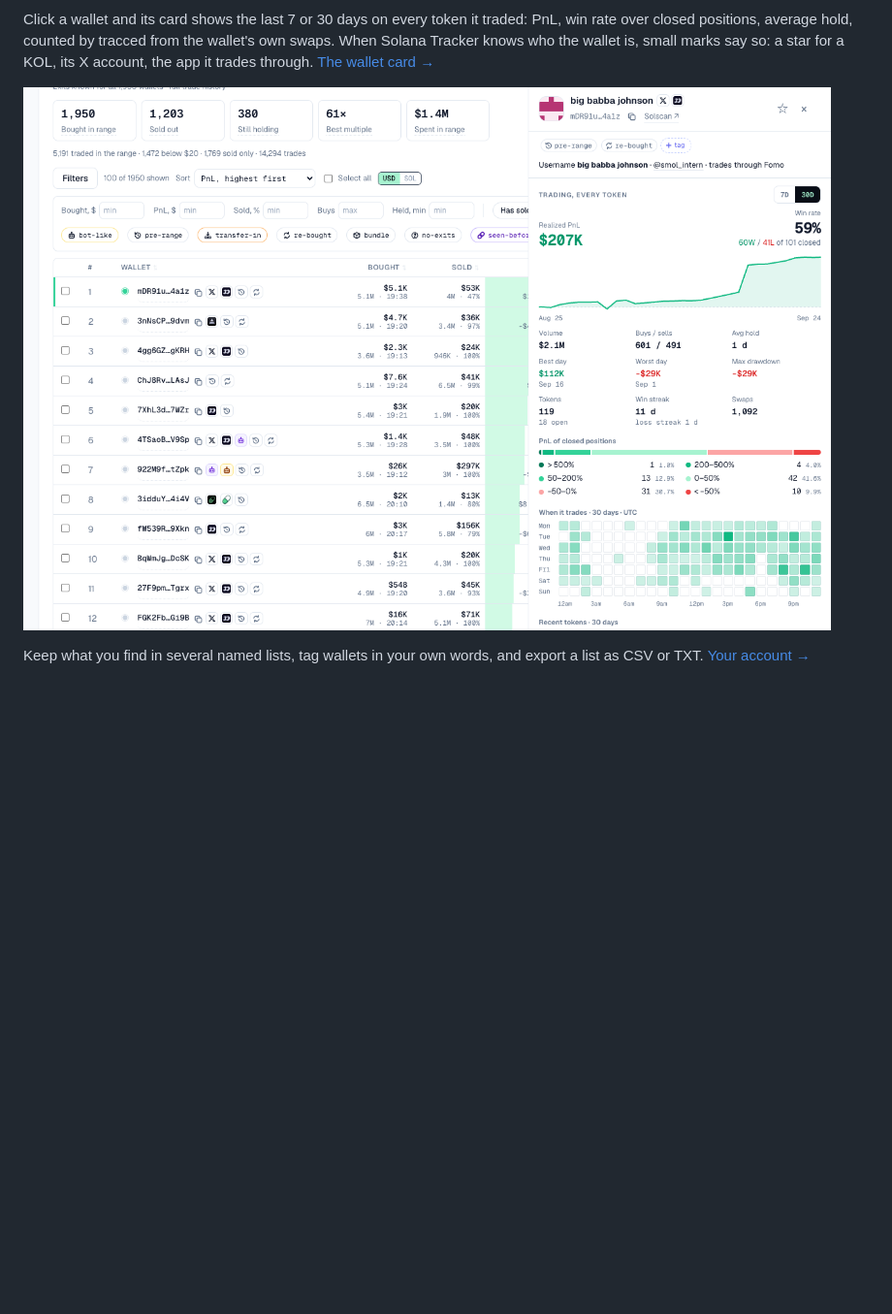
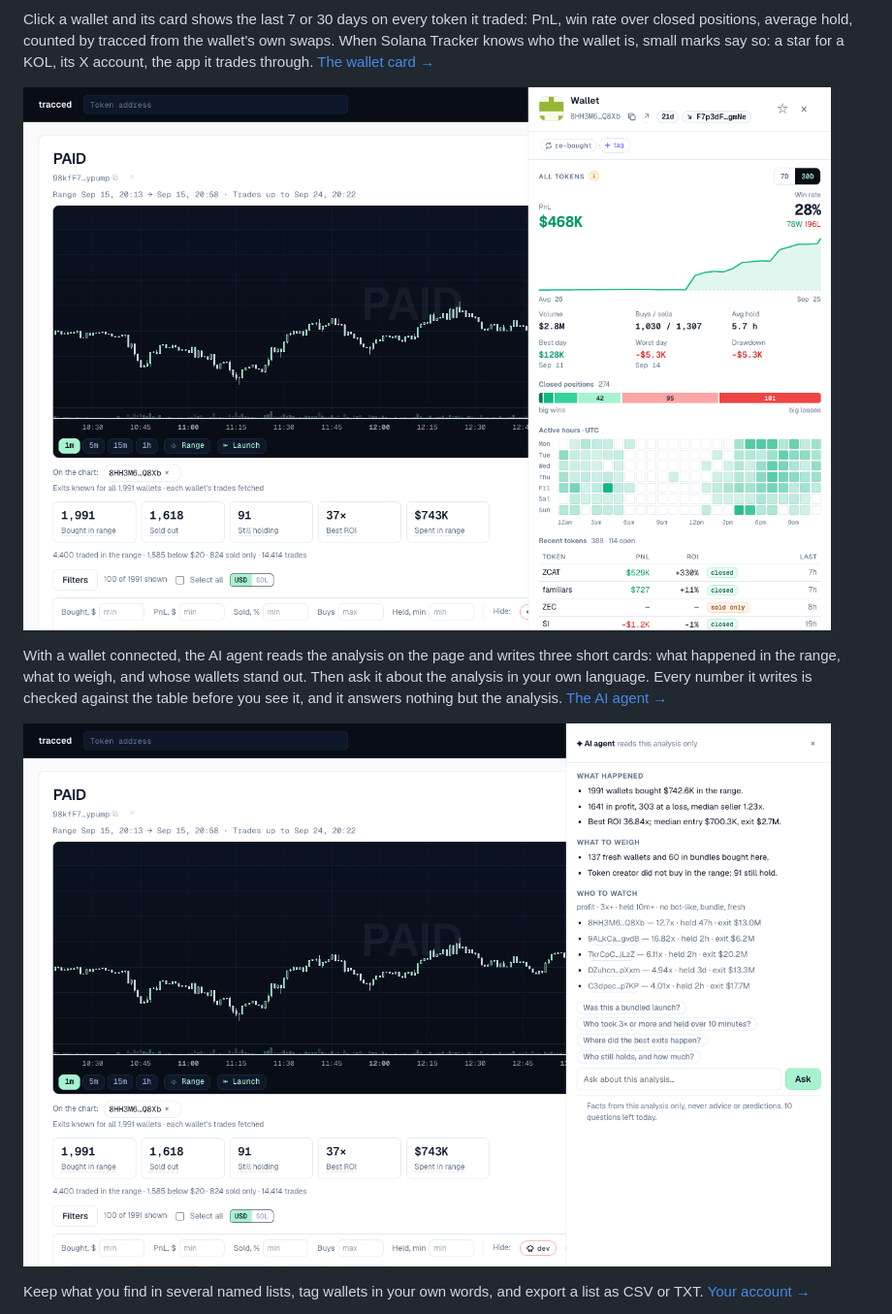
Before and after one commit to mostronton-commits/tracced, a Markdown page: README.md, the part around the change. Shown at 97% size. GitHub-like rendering; pictures changed too: docs/img/agent.png (added), docs/img/card.png; blank space fills up the shorter version.

Commit message:
README: fresh result and card screenshots, and the AI agent
Co-Authored-By: Claude Opus 5.5 (1M context) <noreply@anthropic.com>

```diff
--- a/README.md
+++ b/README.md
@@ -41,6 +41,13 @@ is, small marks say so: a star for a KOL, its X account, the app it trades throu
 [The wallet card →](https://tracced.xyz/docs/how-it-works#the-wallet-card)
 
 ![Wallet card](docs/img/card.png)
+
+With a wallet connected, the AI agent reads the analysis on the page and writes three short cards: what happened
+in the range, what to weigh, and whose wallets stand out. Then ask it about the analysis in your own language.
+Every number it writes is checked against the table before you see it, and it answers nothing but the analysis.
+[The AI agent →](https://tracced.xyz/docs/how-it-works#the-ai-agent)
+
+![AI agent](docs/img/agent.png)
 
 Keep what you find in several named lists, tag wallets in your own words, and export a list as CSV or TXT.
 [Your account →](https://tracced.xyz/docs/account)
```
Also changed, not shown: docs/img/result.png.
